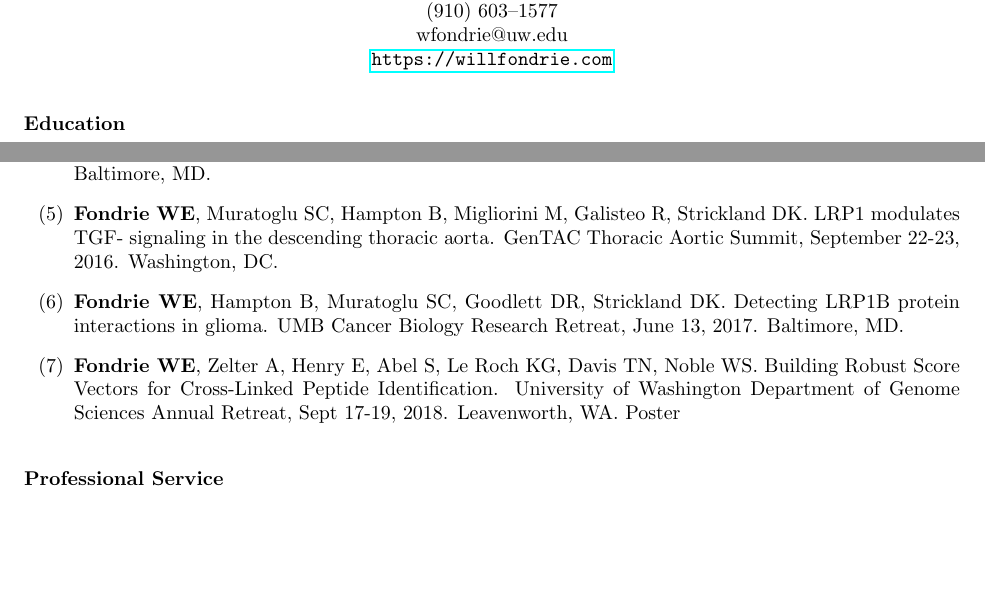
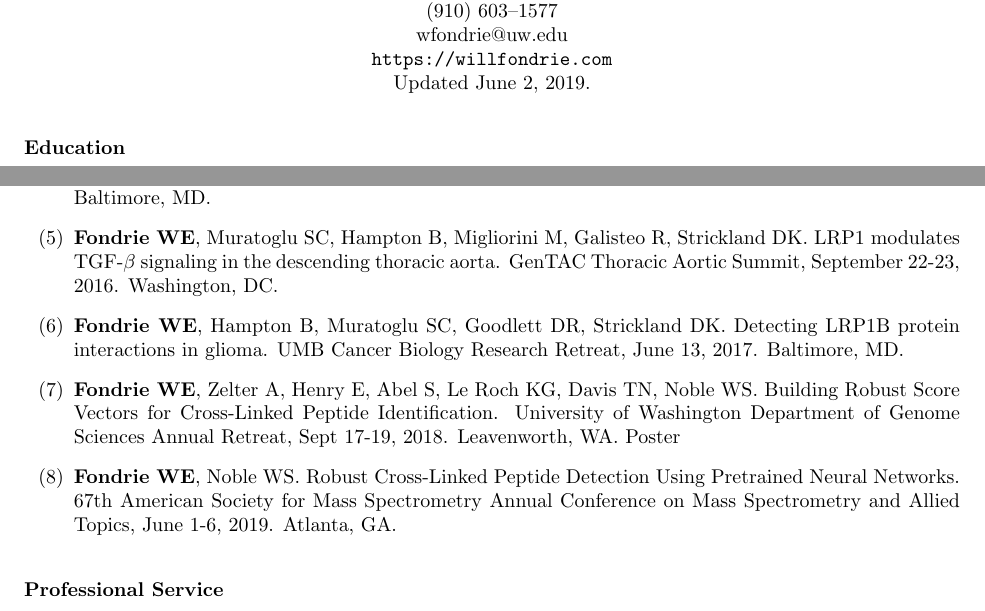
Before and after one commit to wfondrie/cv, a LaTeX CV (fondrie_cv.tex): two parts of pages 1 and 3 of 3, joined at a grey line, cut so that both start at the same text, the shorter picture padded with empty space. The pictures show the PDF file fondrie_cv.pdf that the author committed with the source.

Commit message:
fixed cv on mac and removed ugly box around link

```diff
--- a/fondrie_cv.tex
+++ b/fondrie_cv.tex
@@ -34,21 +35,26 @@
   University of Washington\\
   (910) 603--1577\\
   wfondrie@uw.edu \\
-  \url{https://willfondrie.com}
+  \url{https://willfondrie.com}\\
+  Updated \today.
 \end{center}
 
 \mysection{Education}
 
 \begin{tabular}{p{1in}p{4.75in}}
   9/2009--5/2013 & B.S. in Chemistry, University of North Carolina at Chapel Hill.\\
-  9/2013--6/2018 & Ph.D. in Molecular Medicine, University of Maryland, Baltimore. \newline Advisors: Dudley K. Strickland, Ph.D.\ and David R. Goodlett, Ph.D.\\
+  9/2013--6/2018 & Ph.D. in Molecular Medicine, University of Maryland, Baltimore.
+                   \newline Advisors: Dudley K. Strickland, Ph.D.\
+                   and David R. Goodlett, Ph.D.\\
 \end{tabular}
 
 \mysection{Employment and Professional Appointments}
 
 \begin{tabular}{p{0.5in}p{5.75in}}
-  2013--18 & Graduate Research Assistant, University of Maryland, Baltimore.\\
-  2018--   & Postdoctoral Fellow, University of Washington. \newline Advisor: William S. Noble, Ph.D.\\
+  2013--18 & Graduate Research Assistant, University of Maryland,
+             Baltimore.\\
+  2018--   & Postdoctoral Fellow, University of Washington.
+             \newline Advisor: William S. Noble, Ph.D.\\
 \end{tabular}
 
 \mysection{Awards}
@@ -77,2 +106 @@
 
-  \item Au DT, Arai AL, \textbf{Fondrie WE}, Muratoglu SC, Strickland DK. (2018) Role of the LDL Receptor-Related Protein 1 in Regulating Protease Activity and Signaling Pathways in the Vasculature. \textit{Curr Drug Targets} 19(11):1276--1288. PMID: 29749311
@@ -79,6 +110,14 @@
+    19(11):1276--1288. PMID: 29749311.
 
-  \item \textbf{Fondrie WE}, Liang T, Oyler BL, Leung LM, Ernst RK, Strickland DK, Goodlett DR. (2018) Pathogen Identification Direct From Polymicrobial Specimens Using Membrane Glycolipids. \textit{Sci Rep} 8(1):15857. PMID: 30367087
+  \item \textbf{Fondrie WE}, Liang T, Oyler BL, Leung LM, Ernst RK, Strickland
+    DK, Goodlett DR. (2018) Pathogen Identification Direct From Polymicrobial
+    Specimens Using Membrane Glycolipids. \textit{Sci Rep} 8(1):15857. PMID:
+    30367087.
 
-  \item Au DT, Ying Z, Hernández-Ochoa EO, \textbf{Fondrie WE}, Hampton B, Migliorini M, Galisteo R, Schneider MF, Daugherty A, Rateri DL, Strickland DK, Muratoglu SC. (2018) LRP1 (Low-Density Lipoprotein Receptor-Related Protein 1) Regulates Smooth Muscle Contractility by Modulating Ca2+ Signaling and Expression of Cytoskeleton-Related Proteins. \textit{Arterioscler Thromb Vasc Biol} 38(11):2651--2664. PMID: 30354243
+  \item Au DT, Ying Z, Hernández-Ochoa EO, \textbf{Fondrie WE}, Hampton B,
+    Migliorini M, Galisteo R, Schneider MF, Daugherty A, Rateri DL, Strickland
+    DK, Muratoglu SC. (2018) LRP1 (Low-Density Lipoprotein Receptor-Related
+    Protein 1) Regulates Smooth Muscle Contractility by Modulating Ca2+
+    Signaling and Expression of Cytoskeleton-Related Proteins.
+    \textit{Arterioscler Thromb Vasc Biol} 38(11):2651--2664. PMID: 30354243.
 
-  \item Liang T, Leung LM, Opene B, \textbf{Fondrie WE}, Lee YI, Chandler CE, Yoon SH, Doi Y, Ernst RK, Goodlett DR. (2018) Rapid microbial identification and antibiotic resistance detection by mass spectrometric analysis of membrane lipids. \textit{Anal Chem} 91(2):1286--1294. PMID: 30571097
@@ -100,20 +149,42 @@
+    Strickland DK. LRP1 modulates TGF-$\beta$ signaling in the descending
+    thoracic aorta. Molecular Medicine Research Retreat, October 6, 2016.
+    Baltimore, MD.
 
-  \item {\bf Fondrie WE}, Leung LM, Strickland DK, Ernst RK, Goodlett DR. Detecting antibiotic resistance by MALDI-TOF analysis of bacterial membrane glycolipids. 65th American Society for Mass Spectrometry Annual Conference on Mass Spectrometry and Allied Topics, June 4-8, 2017. Indianapolis, IN.
+  \item {\bf Fondrie WE}, Leung LM, Strickland DK, Ernst RK, Goodlett DR.
+    Detecting antibiotic resistance by MALDI-TOF analysis of bacterial membrane
+    glycolipids. 65th American Society for Mass Spectrometry Annual Conference
+    on Mass Spectrometry and Allied Topics, June 4-8, 2017. Indianapolis, IN.
 \end{enumerate}
 
 \mysection{Poster Presentations}
 
 \begin{enumerate}
-  \item {\bf Fondrie WE}, Bettis S, Ma D, Minakova M, Wilger D, Papoian G, Waters M, Papanikolas J. Flexibility matters: The role of scaffold tethers in Ru(II) and Os(II) chromophore separation. Southeastern Regional Meeting of the American Chemical Society, November 14-17, 2012. Raleigh, NC.
+  \item {\bf Fondrie WE}, Bettis S, Ma D, Minakova M, Wilger D, Papoian G,
+    Waters M, Papanikolas J. Flexibility matters: The role of scaffold tethers
+    in Ru(II) and Os(II) chromophore separation. Southeastern Regional Meeting
+    of the American Chemical Society, November 14-17, 2012. Raleigh, NC.
 
-  \item {\bf Fondrie WE}, Clark DJ, Liao Z, Chen Y, Yang AJ. Novel identification of JAK1/STAT signaling proteins in breast cancer exosomes through shotgun proteomic analysis using multiple protein database search algorithms. UMB Cancer Biology Research Retreat, June 9, 2014. Baltimore, MD.
+  \item {\bf Fondrie WE}, Clark DJ, Liao Z, Chen Y, Yang AJ. Novel
+    identification of JAK1/STAT signaling proteins in breast cancer exosomes
+    through shotgun proteomic analysis using multiple protein database search
+    algorithms. UMB Cancer Biology Research Retreat, June 9, 2014. Baltimore,
+    MD.
 
-  \item {\bf Fondrie WE}, Clark DJ, Catania SM, Goo YA, Strickland DK, Goodlett DR. Investigating the regulated intramembrane proteolysis of LRP1B in glioblastoma progression through a proteogenomic approach. Mass Spectrometry in Biotechnology and Medicine, July 5-11, 2015. Dubrovnik, Croatia.
+  \item {\bf Fondrie WE}, Clark DJ, Catania SM, Goo YA, Strickland DK, Goodlett
+    DR. Investigating the regulated intramembrane proteolysis of LRP1B in
+    glioblastoma progression through a proteogenomic approach. Mass Spectrometry
+    in Biotechnology and Medicine, July 5-11, 2015. Dubrovnik, Croatia.
 
-  \item {\bf Fondrie WE}, Hampton B, Muratoglu SC, Goodlett DR, Strickland DK. Defining a mechanism of LRP1B tumor suppression in glioblastoma. UMB Cancer Biology Research Retreat, May 23, 2016. Baltimore, MD.
+  \item {\bf Fondrie WE}, Hampton B, Muratoglu SC, Goodlett DR, Strickland DK.
+    Defining a mechanism of LRP1B tumor suppression in glioblastoma. UMB Cancer
+    Biology Research Retreat, May 23, 2016. Baltimore, MD.
 
-  \item {\bf Fondrie WE}, Muratoglu SC, Hampton B, Migliorini M, Galisteo R, Strickland DK. LRP1 modulates TGF-β signaling in the descending thoracic aorta. GenTAC Thoracic Aortic Summit, September 22-23, 2016. Washington, DC.
+  \item {\bf Fondrie WE}, Muratoglu SC, Hampton B, Migliorini M, Galisteo R,
+    Strickland DK. LRP1 modulates TGF-$\beta$ signaling in the descending
+    thoracic aorta. GenTAC Thoracic Aortic Summit, September 22-23, 2016.
+    Washington, DC.
 
-  \item {\bf Fondrie WE}, Hampton B, Muratoglu SC, Goodlett DR, Strickland DK. Detecting LRP1B protein interactions in glioma. UMB Cancer Biology Research Retreat, June 13, 2017. Baltimore, MD.
+  \item {\bf Fondrie WE}, Hampton B, Muratoglu SC, Goodlett DR, Strickland DK.
+    Detecting LRP1B protein interactions in glioma. UMB Cancer Biology Research
+    Retreat, June 13, 2017. Baltimore, MD.
 
-  \item {\bf Fondrie WE}, Zelter A, Henry E, Abel S, Le Roch KG, Davis TN, Noble WS. Building Robust Score Vectors for Cross-Linked Peptide Identification. University of Washington Department of Genome Sciences Annual Retreat, Sept 17-19, 2018. Leavenworth, WA. Poster
@@ -120,3 +194,10 @@
+    17-19, 2018. Leavenworth, WA. Poster
+
+  \item {\bf Fondrie WE}, Noble WS. Robust Cross-Linked Peptide Detection Using
+    Pretrained Neural Networks. 67th American Society for Mass Spectrometry
+    Annual Conference on Mass Spectrometry and Allied Topics, June 1-6, 2019.
+    Atlanta, GA.
+
 \end{enumerate}
 
 \mysection{Professional Service}
```
Also changed, not shown: fondrie_cv.pdf, fondrie_cv.tex (66 more changed lines).
